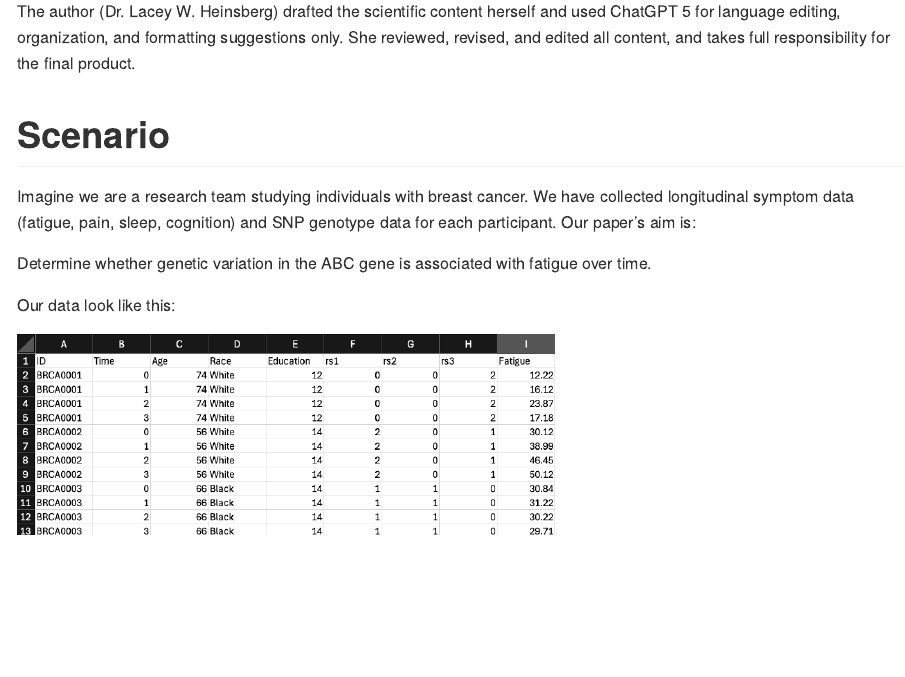
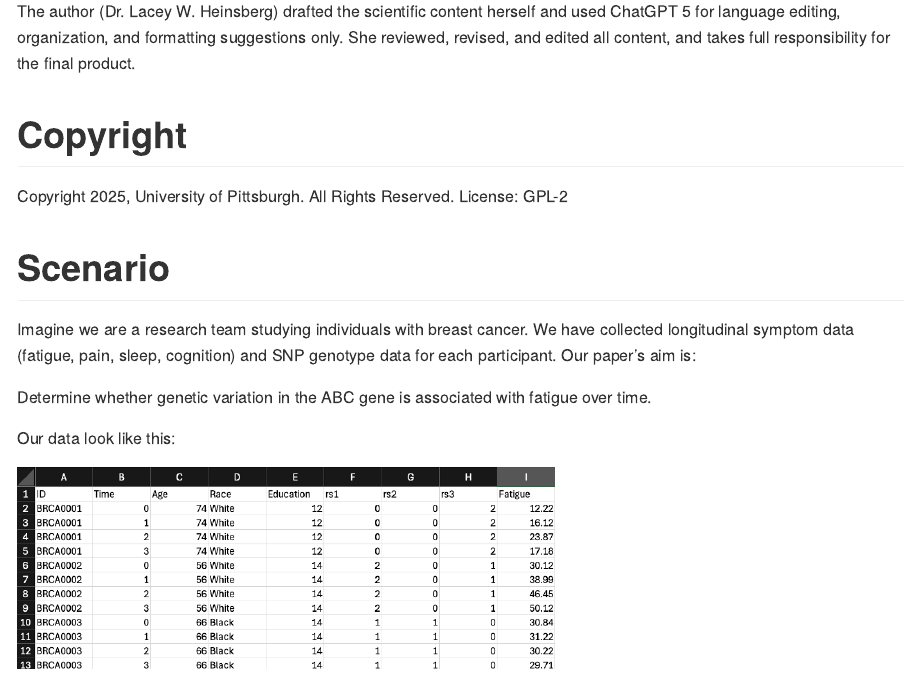
Before and after one commit to lwheinsberg/ISONG2025, an R Markdown document (ISONG_2025.Rmd): the page in a window 1100 px wide, from 260 px down. The pictures show the output file ISONG_2025.md that the author committed with the source, drawn offline in the style of GitHub.

Commit message:
adding copyright information; updating analysis plan link

```diff
--- a/ISONG_2025.Rmd
+++ b/ISONG_2025.Rmd
@@ -45,6 +45,10 @@ This document was created in collaboration with ChatGPT 5 to support a 2025 ISON
 *Heinsberg LW. Partnering with AI for Genomic Informatics: Practical Workflows for Data Analysis and Interpretation. [Expert Lecture, Podium]. International Society of Nurses in Genetics, November 2025, Montreal, Canada.*
 
 The author (Dr. Lacey W. Heinsberg) drafted the scientific content herself and used ChatGPT 5 for language editing, organization, and formatting suggestions only. She reviewed, revised, and edited all content, and takes full responsibility for the final product.
+
+# Copyright
+
+Copyright 2025, University of Pittsburgh. All Rights Reserved. License: GPL-2
 
 # Scenario
 
```
Also changed, not shown: ExampleAnalysisPlan.pdf (added), ISONG_2025.md, README.md.
